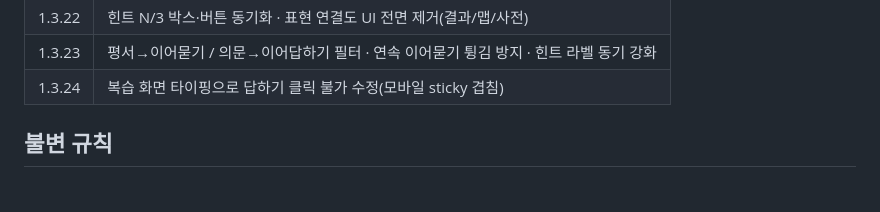
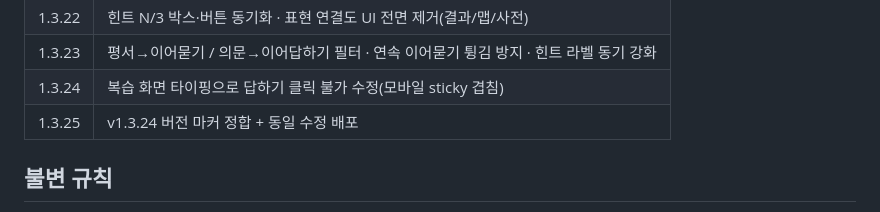
Before and after one commit to plan153/english-thinking-dictionary-quest, a Markdown page: docs/AGENT_MEMORY.md, the part around the change. GitHub-like rendering.

Commit message:
Docs: note v1.3.25 typing toggle fix
Co-authored-by: plan153 <plan153@users.noreply.github.com>

```diff
--- a/docs/AGENT_MEMORY.md
+++ b/docs/AGENT_MEMORY.md
@@ -38,6 +38,7 @@
 | 1.3.22 | 힌트 N/3 박스·버튼 동기화 · 표현 연결도 UI 전면 제거(결과/맵/사전) |
 | 1.3.23 | 평서→이어묻기 / 의문→이어답하기 필터 · 연속 이어묻기 튕김 방지 · 힌트 라벨 동기 강화 |
 | 1.3.24 | 복습 화면 타이핑으로 답하기 클릭 불가 수정(모바일 sticky 겹침) |
+| 1.3.25 | v1.3.24 버전 마커 정합 + 동일 수정 배포 |
 
 ## 불변 규칙
 1. 퀴즈 은행 = ASS + (정책 ON) Canon 런타임 + (정책 ON) 해금 구동사
```
